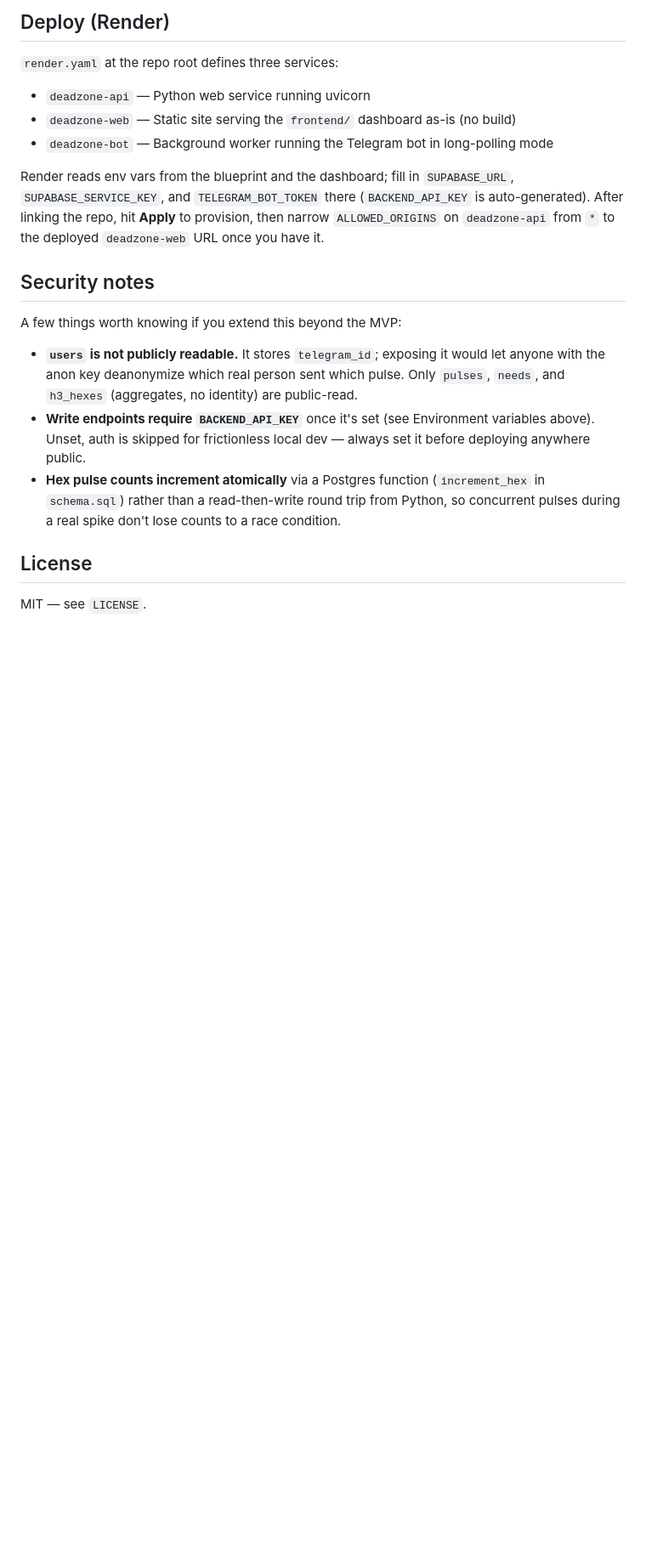
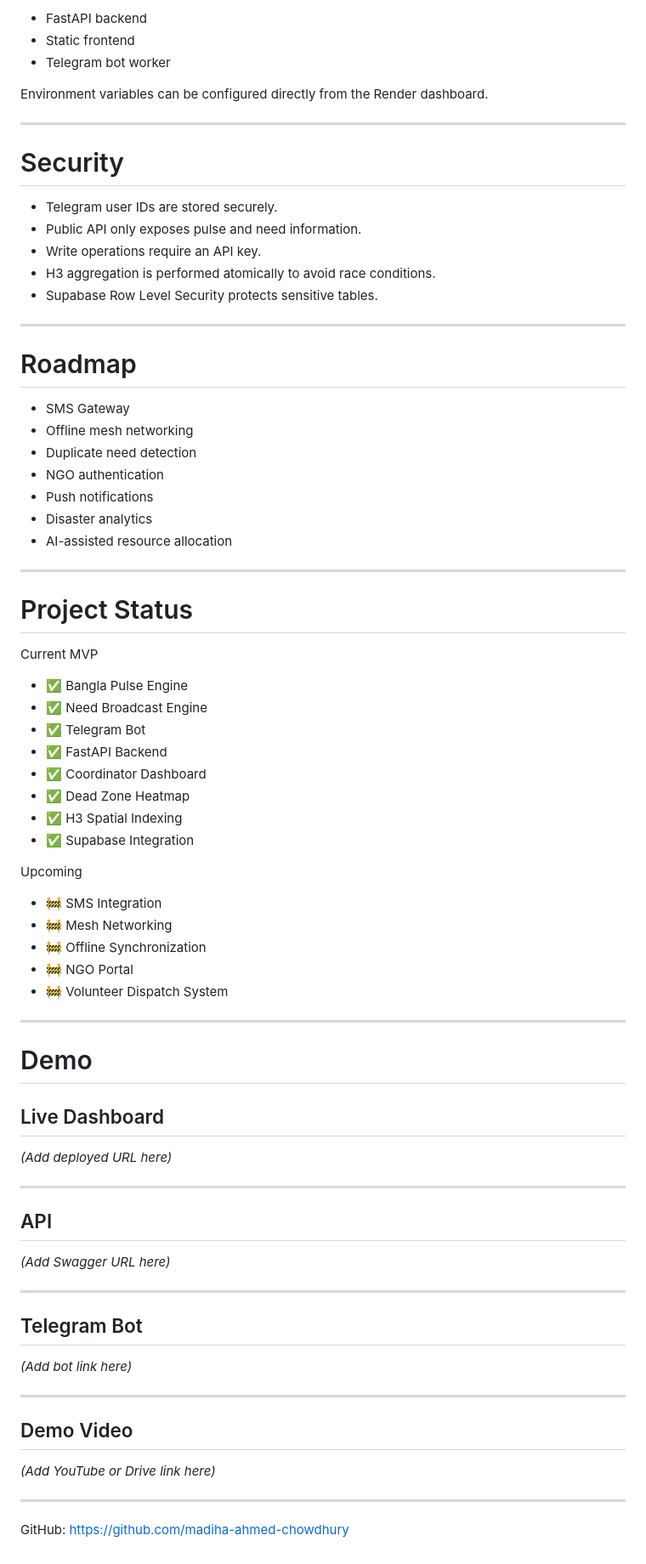
Before and after one commit to madiha-ahmed-chowdhury/DeadZone, a Markdown page: README.md, the part around one of its changes. Shown at 85% size. Rendered like a GitHub page; blank space fills up the shorter version.

```diff
--- a/README.md
+++ b/README.md
@@ -153,34 +407,83 @@ See `backend/.env.example` for the complete contract. Required:
 
-## Deploy (Render)
+- FastAPI backend
+- Static frontend
+- Telegram bot worker
 
-`render.yaml` at the repo root defines three services:
+Environment variables can be configured directly from the Render dashboard.
 
-- `deadzone-api` — Python web service running uvicorn
-- `deadzone-web` — Static site serving the `frontend/` dashboard as-is (no build)
-- `deadzone-bot` — Background worker running the Telegram bot in long-polling mode
+---
 
-Render reads env vars from the blueprint and the dashboard; fill in
-`SUPABASE_URL`, `SUPABASE_SERVICE_KEY`, and `TELEGRAM_BOT_TOKEN` there
-(`BACKEND_API_KEY` is auto-generated). After linking the repo, hit
-**Apply** to provision, then narrow `ALLOWED_ORIGINS` on `deadzone-api`
-from `*` to the deployed `deadzone-web` URL once you have it.
+# Security
 
-## Security notes
+- Telegram user IDs are stored securely.
+- Public API only exposes pulse and need information.
+- Write operations require an API key.
+- H3 aggregation is performed atomically to avoid race conditions.
+- Supabase Row Level Security protects sensitive tables.
 
-A few things worth knowing if you extend this beyond the MVP:
+---
 
-- **`users` is not publicly readable.** It stores `telegram_id`; exposing
-  it would let anyone with the anon key deanonymize which real person sent
-  which pulse. Only `pulses`, `needs`, and `h3_hexes` (aggregates, no
-  identity) are public-read.
-- **Write endpoints require `BACKEND_API_KEY`** once it's set (see
-  Environment variables above). Unset, auth is skipped for frictionless
-  local dev — always set it before deploying anywhere public.
-- **Hex pulse counts increment atomically** via a Postgres function
-  (`increment_hex` in `schema.sql`) rather than a read-then-write round
-  trip from Python, so concurrent pulses during a real spike don't lose
-  counts to a race condition.
+# Roadmap
 
-## License
+- SMS Gateway
+- Offline mesh networking
+- Duplicate need detection
+- NGO authentication
+- Push notifications
+- Disaster analytics
+- AI-assisted resource allocation
 
-MIT — see `LICENSE`.
+---
+
+# Project Status
+
+Current MVP
+
+- ✅ Bangla Pulse Engine
+- ✅ Need Broadcast Engine
+- ✅ Telegram Bot
+- ✅ FastAPI Backend
+- ✅ Coordinator Dashboard
+- ✅ Dead Zone Heatmap
+- ✅ H3 Spatial Indexing
+- ✅ Supabase Integration
+
+Upcoming
+
+- 🚧 SMS Integration
+- 🚧 Mesh Networking
+- 🚧 Offline Synchronization
+- 🚧 NGO Portal
+- 🚧 Volunteer Dispatch System
+
+---
+
+# Demo
+
+## Live Dashboard
+
+*(Add deployed URL here)*
+
+---
+
+## API
+
+*(Add Swagger URL here)*
+
+---
+
+## Telegram Bot
+
+*(Add bot link here)*
+
+---
+
+## Demo Video
+
+*(Add YouTube or Drive link here)*
+
+---
+
+
+GitHub:
+https://github.com/madiha-ahmed-chowdhury
```
Also changed, not shown: other parts of README.md (+354 -100 lines).
